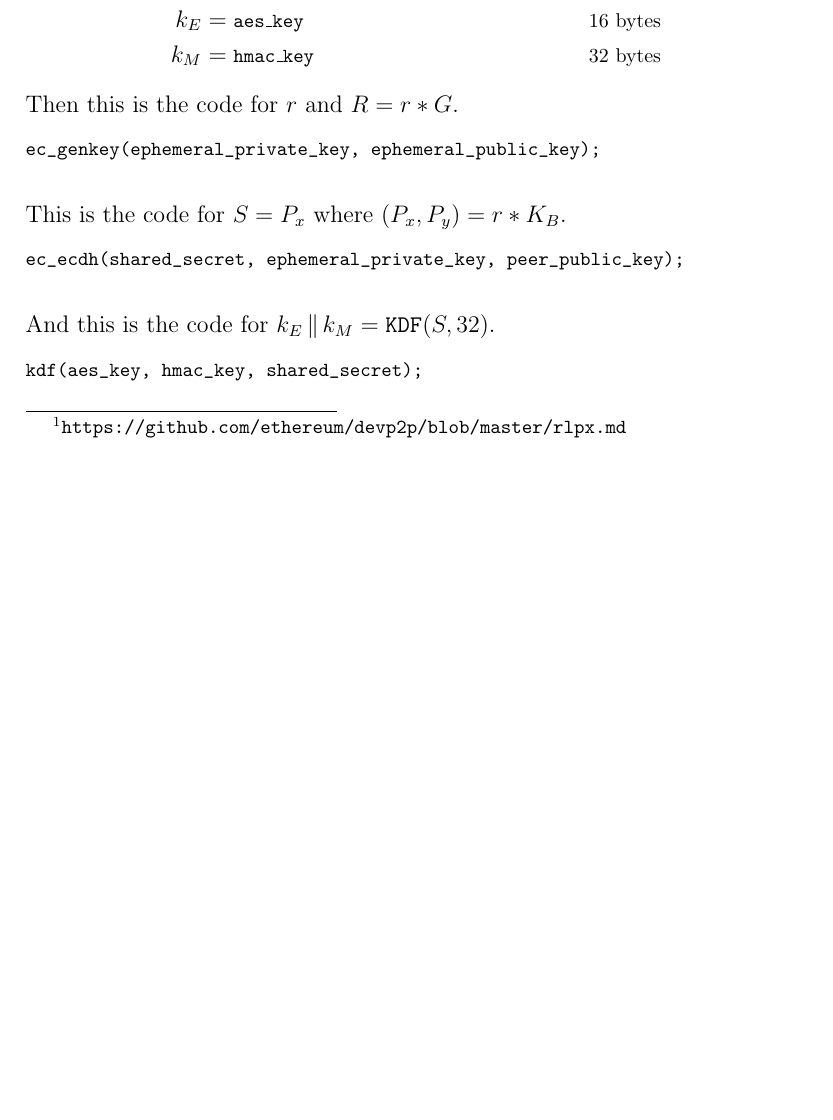
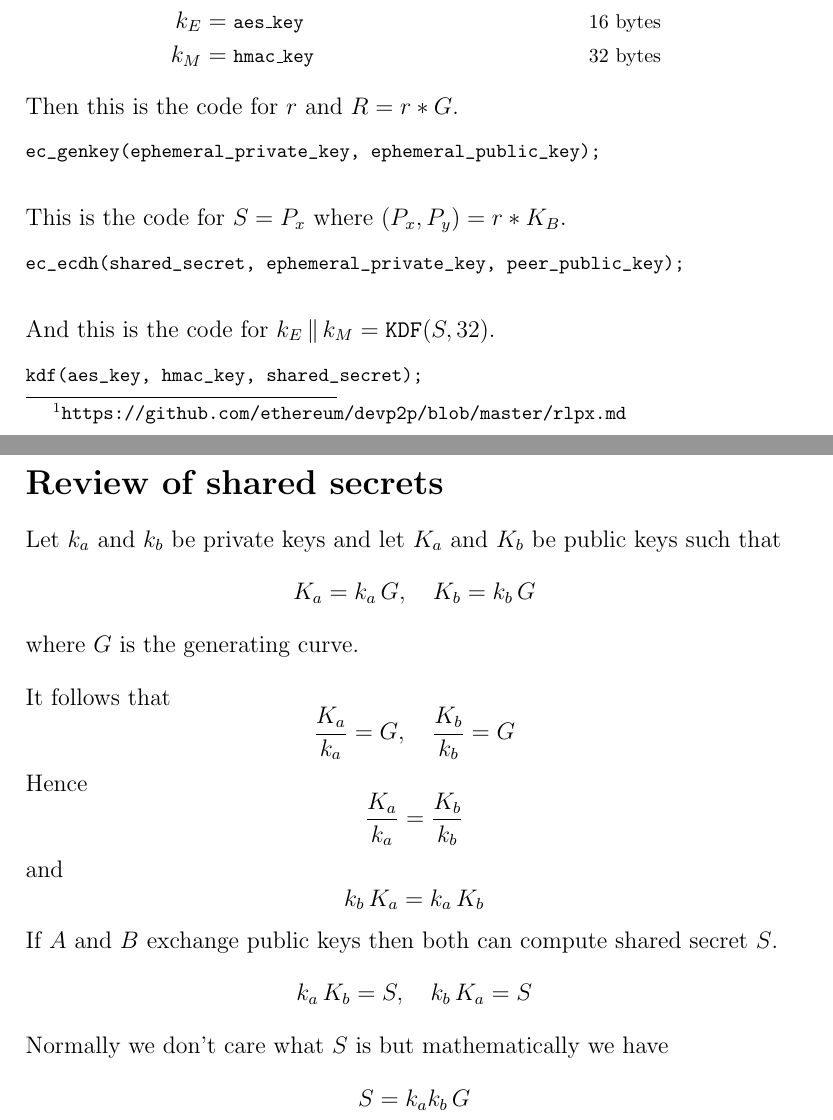
Before and after one commit to georgeweigt/pingpong, a LaTeX document (doc/pingpong.tex): part of the page before the commit and two parts of pages 1 and 2 of 2 after it, the two joined at a grey line, cut so that both start at the same text, the shorter picture padded with empty space. Compiled offline with pdfLaTeX.

Commit message:
Update pingpong.tex

```diff
--- a/doc/pingpong.tex
+++ b/doc/pingpong.tex
@@ -63,4 +63,37 @@ kdf(aes_key, hmac_key, shared_secret);
 \end{verbatim}
 }
 
+\section*{Review of shared secrets}
+
+Let $k_a$ and $k_b$ be private keys and let $K_a$ and $K_b$ be public keys such that
+\begin{equation*}
+K_a=k_a\,G,\quad K_b=k_b\,G
+\end{equation*}
+where $G$ is the generating curve.
+
+\bigskip
+It follows that
+\begin{equation*}
+\frac{K_a}{k_a}=G,\quad \frac{K_b}{k_b}=G
+\end{equation*}
+
+Hence
+\begin{equation*}
+\frac{K_a}{k_a}=\frac{K_b}{k_b}
+\end{equation*}
+and
+\begin{equation*}
+k_b\,K_a=k_a\,K_b
+\end{equation*}
+
+If $A$ and $B$ exchange public keys then both can compute shared secret $S$.
+\begin{equation*}
+k_a\,K_b=S,\quad k_b\,K_a=S
+\end{equation*}
+
+Normally we don't care what $S$ is but mathematically we have
+\begin{equation*}
+S=k_ak_b\,G
+\end{equation*}
+
 \end{document}
```
